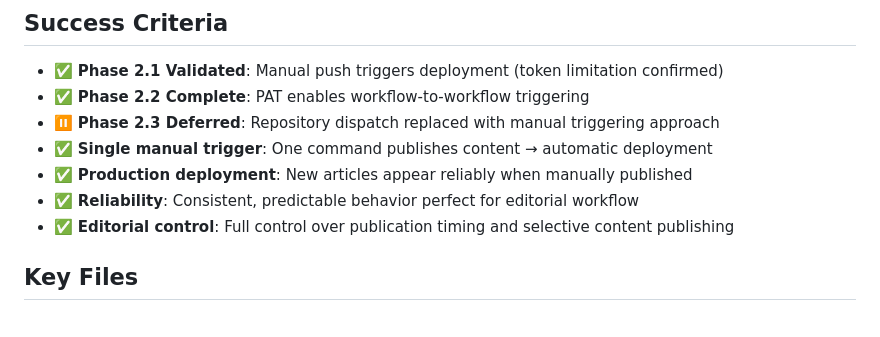
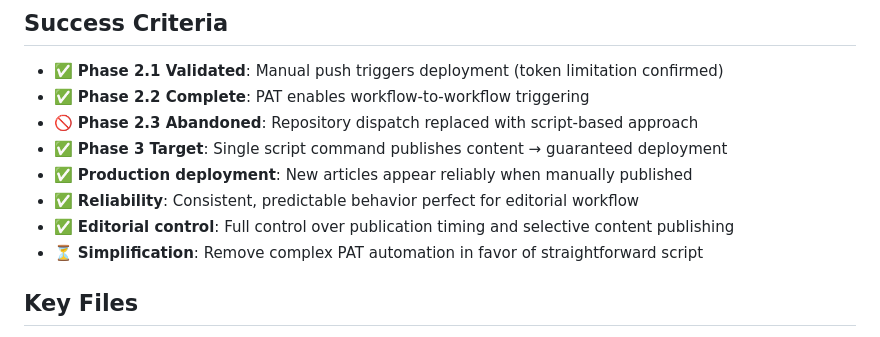
Before and after one commit to meaningfool/meaningfool.github.io, a Markdown page: DEV_LOG.md, the part around one of its changes. Drawn GitHub-style.

```diff
--- a/DEV_LOG.md
+++ b/DEV_LOG.md
@@ -229,11 +291,12 @@ echo "🚀 Publishing workflow triggered"
 ## Success Criteria
 - ✅ **Phase 2.1 Validated**: Manual push triggers deployment (token limitation confirmed)
 - ✅ **Phase 2.2 Complete**: PAT enables workflow-to-workflow triggering
-- ⏸️ **Phase 2.3 Deferred**: Repository dispatch replaced with manual triggering approach
-- ✅ **Single manual trigger**: One command publishes content → automatic deployment
+- 🚫 **Phase 2.3 Abandoned**: Repository dispatch replaced with script-based approach
+- ✅ **Phase 3 Target**: Single script command publishes content → guaranteed deployment
 - ✅ **Production deployment**: New articles appear reliably when manually published
 - ✅ **Reliability**: Consistent, predictable behavior perfect for editorial workflow
 - ✅ **Editorial control**: Full control over publication timing and selective content publishing
+- ⏳ **Simplification**: Remove complex PAT automation in favor of straightforward script
 
 ## Key Files
 - **Config**: `astro.config.mjs` (✅ contains Vite symlink fix)
```
Also changed, not shown: other parts of DEV_LOG.md (+64 -2 lines).
